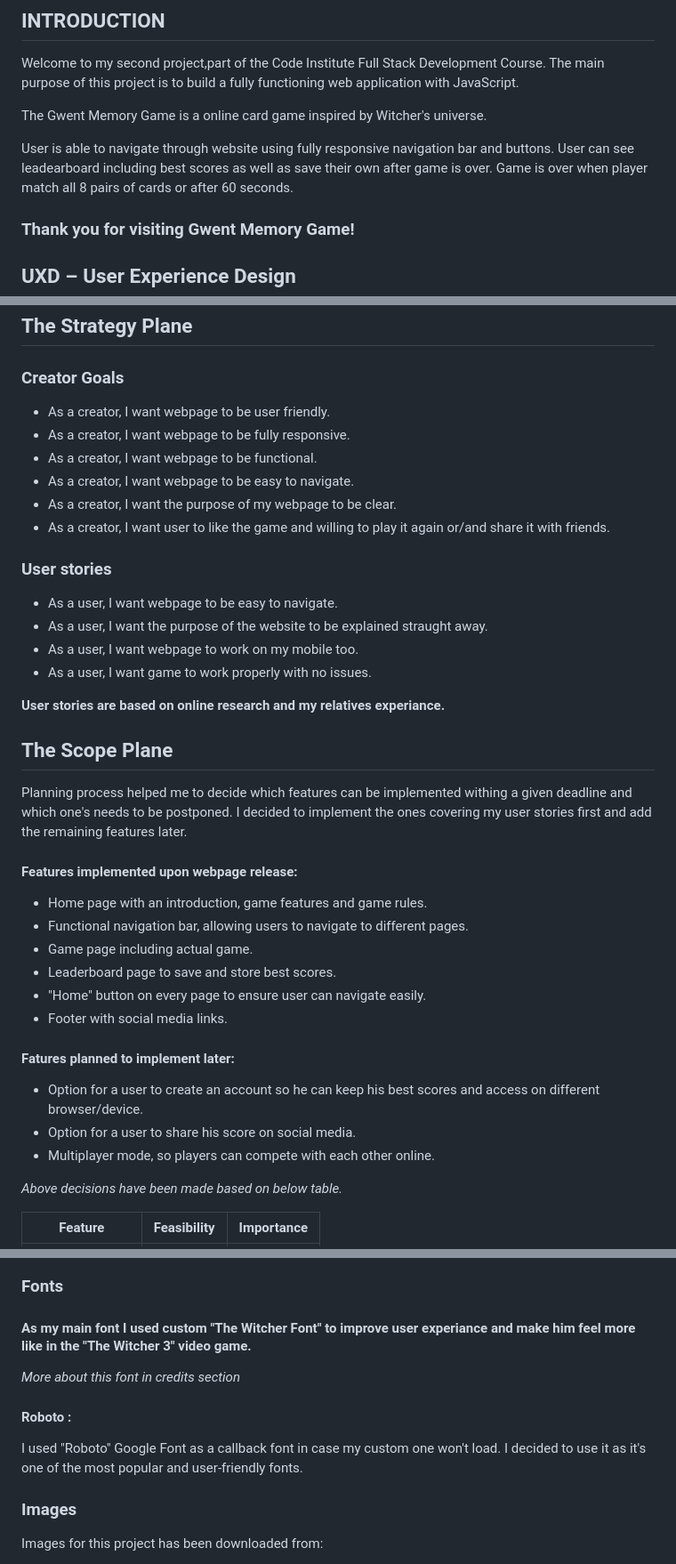
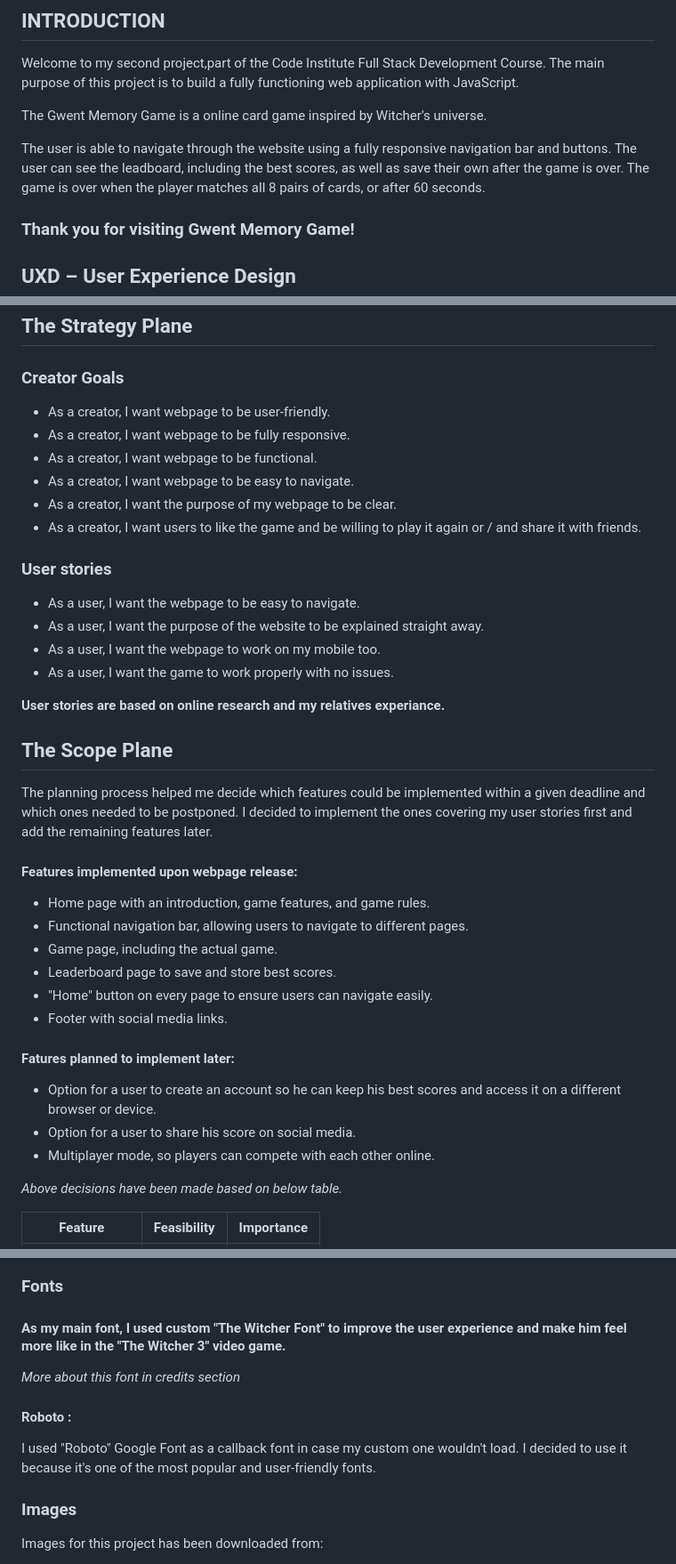
Before and after one commit to PatrycjaBlaszkowska/gwent-memory-game, a Markdown page: README.md, 3 parts joined by grey strips. Shown: that part at 89% size. Rendered like a GitHub page.

Commit message:
Fixed spelling mistakes.

```diff
--- a/README.md
+++ b/README.md
@@ -23,9 +23,9 @@ Welcome to my second project,part of the Code Institute Full Stack Development C
 
 The Gwent Memory Game is a online card game inspired by Witcher's universe.
 
-User is able to navigate through website using fully responsive navigation bar and buttons.
-User can see leadearboard including best scores as well as save their own after game is over.
-Game is over when player match all 8 pairs of cards or after 60 seconds.
+The user is able to navigate through the website using a fully responsive navigation bar and buttons.
+The user can see the leadboard, including the best scores, as well as save their own after the game is over.
+The game is over when the player matches all 8 pairs of cards, or after 60 seconds.
 
 ### Thank you for visiting Gwent Memory Game!
 
@@ -47,40 +47,42 @@ The 5 planes of UX are as below:
 
 ### Creator Goals
 
-- As a creator, I want webpage to be user friendly.
+- As a creator, I want webpage to be user-friendly.
 - As a creator, I want webpage to be fully responsive.
 - As a creator, I want webpage to be functional.
 - As a creator, I want webpage to be easy to navigate.
 - As a creator, I want the purpose of my webpage to be clear.
-- As a creator, I want user to like the game and willing to play it again or/and share it with friends.
+- As a creator, I want users to like the game and be willing to play it again or / and share it with friends.
 
 ### User stories
 
-- As a user, I want webpage to be easy to navigate.
-- As a user, I want the purpose of the website to be explained      straught away.
-- As a user, I want webpage to work on my mobile too.
-- As a user, I want game to work properly with no issues.
+- As a user, I want the webpage to be easy to navigate.
+- As a user, I want the purpose of the website to be explained straight away.
+- As a user, I want the webpage to work on my mobile too.
+- As a user, I want the game to work properly with no issues.
 
 **User stories are based on online research and my relatives experiance.**
 
 ## The Scope Plane
 
-Planning process helped me to decide which features can be implemented withing a given deadline and which one's needs to be postponed. I decided to implement the ones covering my user stories first and add the remaining features later.
+The planning process helped me decide which features could be implemented within a given deadline and which ones needed to be postponed. I decided to implement the ones covering my user stories first and add the remaining features later.
+
 
 #### Features implemented upon webpage release:
 
-- Home page with an introduction, game features and game rules.
+- Home page with an introduction, game features, and game rules.
 - Functional navigation bar, allowing users to navigate to different pages.
-- Game page including actual game.
+- Game page, including the actual game.
 - Leaderboard page to save and store best scores.
-- "Home" button on every page to ensure user can navigate easily.
+- "Home" button on every page to ensure users can navigate easily.
 - Footer with social media links.
 
 #### Fatures planned to implement later:
 
-- Option for a user to create an account so he can keep his best scores and access on different browser/device.
+- Option for a user to create an account so he can keep his best scores and access it on a different browser or device.
 - Option for a user to share his score on social media.
 - Multiplayer mode, so players can compete with each other online.
+
 
 *Above decisions have been made based on below table.*
 
@@ -130,13 +132,14 @@ Planning process helped me to decide which features can be implemented withing a
 
 ### Fonts
 
-#### As my main font I used custom "The Witcher Font" to improve user experiance and make him feel more like in the "The Witcher 3" video game.
+#### As my main font, I used custom "The Witcher Font" to improve the user experience and make him feel more like in the "The Witcher 3" video game.
+
 
 *More about this font in credits section*
 
 #### Roboto :
 
-I used "Roboto" Google Font as a callback font in case my custom one won't load. I decided to use it as it's one of the most popular and user-friendly fonts.
+I used "Roboto" Google Font as a callback font in case my custom one wouldn't load. I decided to use it because it's one of the most popular and user-friendly fonts.
 
 ### Images
 
```
